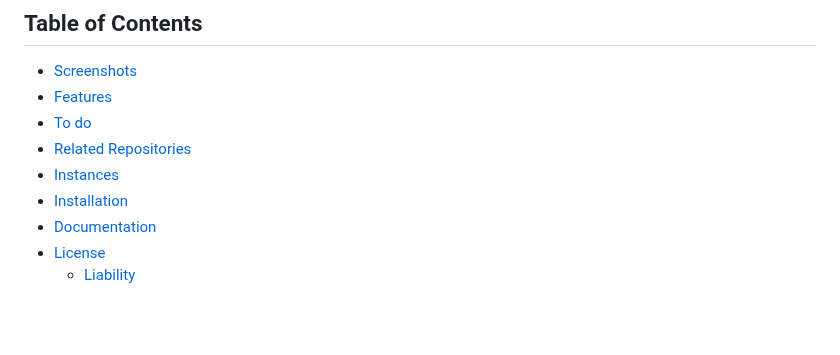
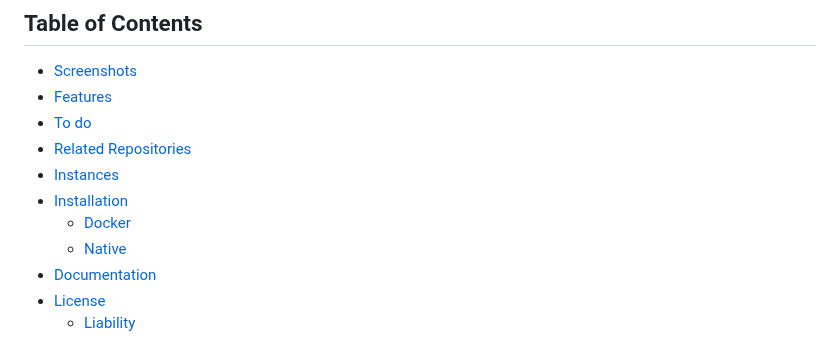
Before and after one commit to GoldDominik893/liberatube, a Markdown page: README.md, the part around the change. GitHub-like rendering; blank space fills up the shorter version.

Commit message:
update table of contents

```diff
--- a/README.md
+++ b/README.md
@@ -14,6 +14,8 @@
 * [Related Repositories](#related-repositories)
 * [Instances](#instances)
 * [Installation](#installation)
+  * [Docker](#docker)
+  * [Native](#native)
 * [Documentation](#documentation)
 * [License](#license)
   * [Liability](#liability)
```
